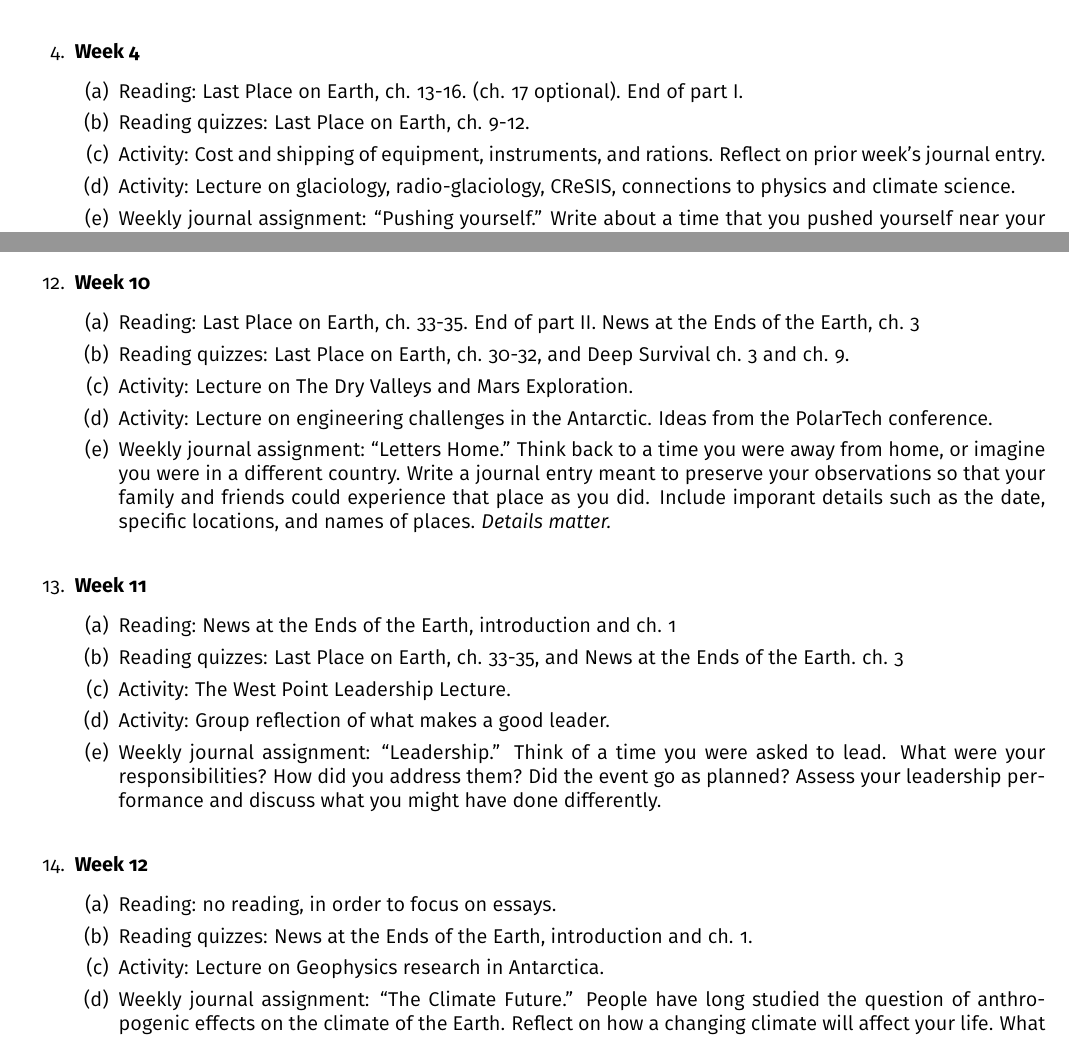
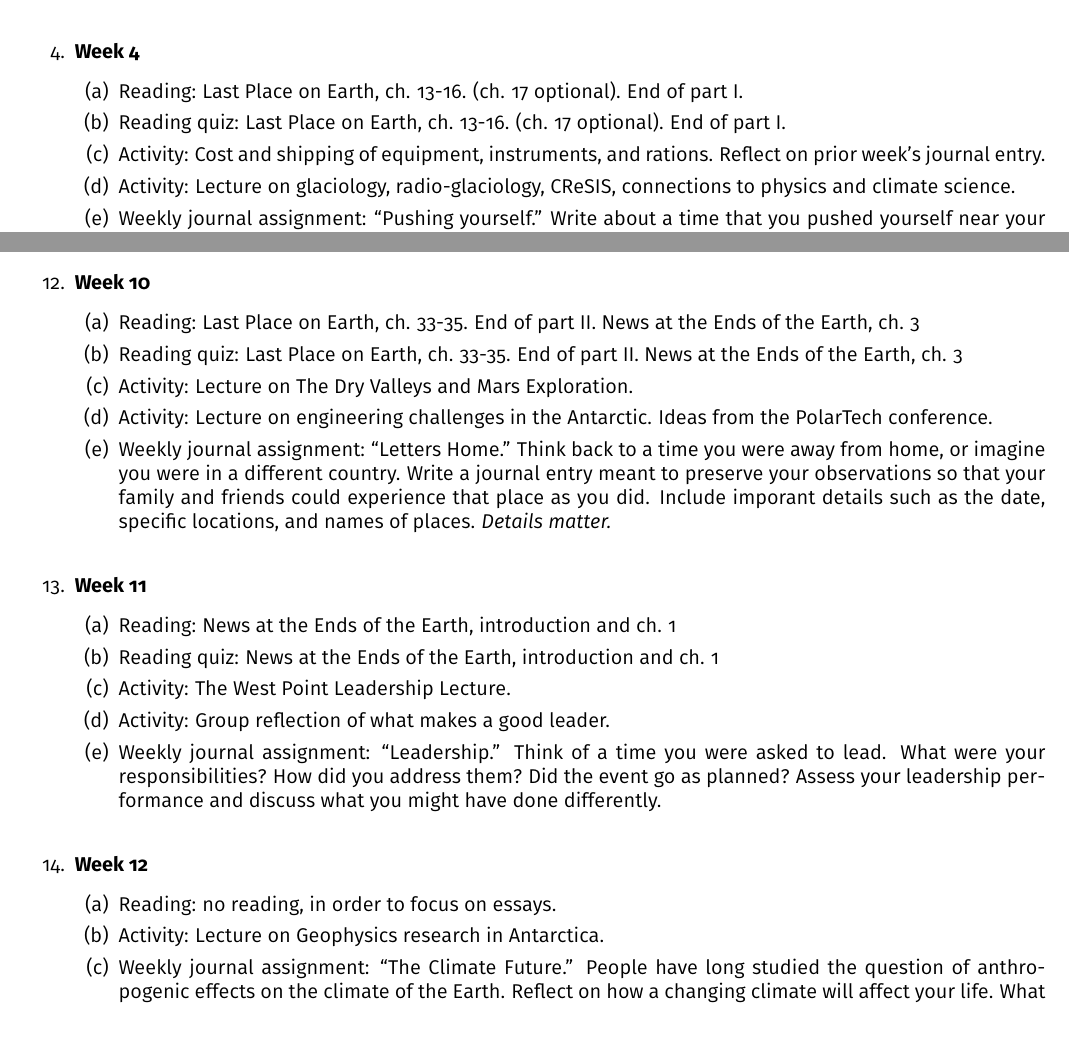
Before and after one commit to 918particle/INTD255, a LaTeX paper (syllabus/syllabus.tex): two parts of pages 2 and 4 of 4, joined at a grey line, cut so that both start at the same text. The pictures show the PDF file syllabus/syllabus.pdf that the author committed with the source.

Commit message:
Edited syllabus.

```diff
--- a/syllabus/syllabus.tex
+++ b/syllabus/syllabus.tex
@@ -45,76 +45,76 @@ The history and current status of cutting edge science on the Antarctic continen
 \begin{outline}[enumerate]
 \1 \textbf{Week 1}
 \2 Reading: Last Place on Earth, ch. 1-4. Beginning of part I.
-\2 Reading quizzes: Last Place on Earth, ch. 1-4.
+\2 Reading quiz: Last Place on Earth, ch. 1-4.
 \2 Basic survival calculations, warm up.  Fuel costs and distances, unit conversions.
 \2 Activity: Lecture on determination of the size of the Solar System.
 \2 Weekly journal assignment: ``Survival Situations.'' Write about a time you or someone you know was in a survival situation and explain what they did to respond. \\
 \1\textbf{Week 2}
 \2 Reading: Last Place on Earth, ch. 5-8.
-\2 Reading quizzes: Last Place on Earth, ch. 1-4.
+\2 Reading quiz: Last Place on Earth, ch. 5-8.
 \2 Basic survival calculations, warm up.  Calories and energy, the depot problem.  Work, energy, and friction.
 \2 Activity: Lecture on Two Expeditions to Moore's Bay.
 \2 Weekly journal assignment: ``Different.''  Write about a time you encountered a place, or space that was wholly different than your home.  Alternatively, write about a time you encountered a person or people who was or were wholly different than yourself or your family.  Record what you learned from this experience. \\
 \1 \textbf{Week 3}
 \2 Reading: Last Place on Earth, ch. 9-12.
-\2 Reading quizzes: Last Place on Earth, ch. 5-8.
+\2 Reading quiz: Last Place on Earth, ch. 9-12.
 \2 Activity: Lecture on neutrino physics: why Antarctica is important for physics.
 \2 Activity: Native technologies and Vitamin C.  Diet composition, clothing, and methods of transport.
 \2 Weekly journal assignment: ``Diet.''  Record exactly what you eat, each day, every bite, for one week.  Can you do it?  How many calories do you estimate you consume each day? \\
 \1 \textbf{Week 4}
 \2 Reading: Last Place on Earth, ch. 13-16. (ch. 17 optional). End of part I.
-\2 Reading quizzes: Last Place on Earth, ch. 9-12.
+\2 Reading quiz: Last Place on Earth, ch. 13-16. (ch. 17 optional). End of part I.
 \2 Activity: Cost and shipping of equipment, instruments, and rations.  Reflect on prior week's journal entry.
 \2 Activity: Lecture on glaciology, radio-glaciology, CReSIS, connections to physics and climate science.
 \2 Weekly journal assignment: ``Pushing yourself.''  Write about a time that you pushed yourself near your physical limitations.  Good examples are training for sports in high school or staying in shape.  Alternatively, write about a time you pushed yourself to your mental limitations.  Good examples are studying for a really important exam or dealing with a mentally taxing situation.  How did you handle it?  With hindsight, what would you have done differently? \\
 \1 \textbf{End of Week 4, October 3rd, 2019 - Midterm 1.} Comprised of short essay questions regarding reading and basic calculations surrounding the scientific concepts. \\
+\clearpage
 \1 \textbf{Week 5}
 \2 Reading: Last Place on Earth, ch. 18-20. Beginning of part II.
-\2 Reading quizzes: Last Place on Earth, ch. 13-16.
+\2 Reading quiz: Last Place on Earth, ch. 18-20. Beginning of part II.
 \2 Activity: Leadership exercise, designing an excursion to nearby trails \footnote{Hellman Park Trail, Turnbull Canyon Trail, or Arroyo Pescadero Trail}. Designing of orders, styles of leadership.
 \2 Activity: Short lecture on sled dogs, animal behavior, and navigation with compasses.
 \2 Weekly journal assignment: ``Over the Seas.''  Choose a place on the map to which you would like to travel via the sea.  Chart a course, and calculate \textit{with as much detail possible} the distances, headings, and time required to make the journey.  Who would come with you?  Include details about necessary quantities of rations, and how you would avoid problems like vitamin C and B deficiencies \footnote{There is an actual program called Semester at Sea: \url{https://www.semesteratsea.org/}}. \\
 \1 \textbf{Week 6}
 \2 Reading: Last Place on Earth, ch. 21-23. Horizon, \textit{Graves Nunataks to Port Famine Road}, pp. 427-484.
-\2 Reading quizzes: Last Place on Earth, ch. 18-20.
+\2 Reading quiz: Last Place on Earth, ch. 21-23. Horizon, \textit{Graves Nunataks to Port Famine Road}, pp. 427-484.
 \2 \textbf{Activity: Execute the planned excursion to trailheads.}
 \2 Activity: Lecture on biology of the Ross Sea, and under the Ross Ice Shelf. SCINI and similar projects.
 \2 Weekly journal assignment: no weekly journal assignment. \\
 \1 \textbf{Week 7}
 \2 Reading: Last Place on Earth, ch. 24-26. Horizon: \textit{Graves Nunataks to Port Famine Road}, pp. 484-512.
-\2 Reading quizzes: Last Place on Earth, ch. 21-23, Horizon: \textit{Graves Nunataks to Port Famine Road}, part I.
+\2 Reading quiz: Last Place on Earth, ch. 24-26. Horizon: \textit{Graves Nunataks to Port Famine Road}, pp. 484-512.
 \2 Activity: Short lecture on depots, snow types (variable friction), Amundsen's strategy.
 \2 Activity: ``Ice maze.''  Solve the problem of laying depots and achieving transport to navigate from one wilderness location to the other.  This activity will draw on both physics and nutrition.
 \2 Activity: Lecture on astrophysics and Antarctica.  The South Pole Telescope, BICEP 1-2, IceCube.
 \2 Weekly journal assignment: ``Small.'' Describe a time when you felt \textit{small}.  Not necessarily a bad thing, feeling small can occur when you encounter a place more vast than your normal experience.  Other examples can include encountering an animal much larger than a human, or encountering a holy site or site of cultural significance that relates one's experience to that of history or the divine.  What was it like to be in the presence of something that reveals your idea of \textit{self} to be small in comparison to the world? \\
 \1 \textbf{Week 8}
 \2 Reading: Last Place on Earth, ch. 27-29.  Deep Survival, ch. 2.
-\2 Reading quizzes: Last Place on Earth, ch. 24-26, Horizon: \textit{Graves Nunataks to Port Famine Road}, part II.
+\2 Reading quiz:  Last Place on Earth, ch. 27-29.  Deep Survival, ch. 2.
 \2 Activity: Lecture on climate science research in Antarctica, connections to radio-glaciology (papers of K. Matsuoka, J. MacGregor, E. Rignot and others).
 \2 Activity: Tour of machine shop and laboratory, summary of drone research.
 \2 Weekly journal assignment: ``The Goal of My Life.'' What is the goal of your life?  Write about the one, over-arching goal of your life's work and how you chose it and have decided to accomplish it.  If you have never thought of this, treat this as a reflection of how you \textit{should} spend your life.  What principles or values emerge that guide you in your decisions? \\
 \1 \textbf{End of Week 8, October 31st, 2019 - Midterm 2.} Comprised of short essay questions regarding reading and basic calculations surrounding the scientific concepts. \\
 \1 \textbf{Week 9}
 \2 Reading: Last Place on Earth, ch. 30-32. Deep Survival, ch. 3 and ch. 9.
-\2 Reading quizzes: Last Place on Earth, ch. 27-29, Deep Survival ch. 2.
+\2 Reading quiz: Last Place on Earth, ch. 30-32. Deep Survival, ch. 3 and ch. 9.
 \2 Activity: Survival, error propagation, emotional memory, the backfire effect, and bending the map.
 \2 Activity: Lecture on Geology and the History of Antactica.  Temperate climate to present day ice shield.
 \2 Weekly journal assignment: ``Lost.'' Write about a time you were lost.  Where were you when you started?  What information convinced you that you were lost, and how did you find your way back?  For extra credit, find a building or facility (on campus), and get lost in it.  Once there, ask yourself: in which direction is my house/dormitory?  Include in your writing how you managed to stay oriented despite being in a new place. \\
 \1 \textbf{Week 10}
 \2 Reading: Last Place on Earth, ch. 33-35. End of part II.  News at the Ends of the Earth, ch. 3
-\2 Reading quizzes: Last Place on Earth, ch. 30-32, and Deep Survival ch. 3 and ch. 9.
+\2 Reading quiz: Last Place on Earth, ch. 33-35. End of part II.  News at the Ends of the Earth, ch. 3
 \2 Activity: Lecture on The Dry Valleys and Mars Exploration.
 \2 Activity: Lecture on engineering challenges in the Antarctic.  Ideas from the PolarTech conference.
 \2 Weekly journal assignment: ``Letters Home.'' Think back to a time you were away from home, or imagine you were in a different country.  Write a journal entry meant to preserve your observations so that your family and friends could experience that place as you did.  Include imporant details such as the date, specific locations, and names of places.  \textit{Details matter.} \\
 \1 \textbf{Week 11}
-\2 Reading:  News at the Ends of the Earth, introduction and ch. 1
-\2 Reading quizzes: Last Place on Earth, ch. 33-35, and News at the Ends of the Earth. ch. 3
+\2 Reading: News at the Ends of the Earth, introduction and ch. 1
+\2 Reading quiz: News at the Ends of the Earth, introduction and ch. 1
 \2 Activity: The West Point Leadership Lecture.
 \2 Activity: Group reflection of what makes a good leader.
 \2 Weekly journal assignment: ``Leadership.'' Think of a time you were asked to lead.  What were your responsibilities?  How did you address them?  Did the event go as planned?  Assess your leadership performance and discuss what you might have done differently. \\
 \1 \textbf{Week 12}
 \2 Reading: no reading, in order to focus on essays.
-\2 Reading quizzes: News at the Ends of the Earth, introduction and ch. 1.
 \2 Activity: Lecture on Geophysics research in Antarctica.
 \2 Weekly journal assignment: ``The Climate Future.'' People have long studied the question of anthropogenic effects on the climate of the Earth.  Reflect on how a changing climate will affect your life.  What purchases, activities, and behaviors will you be forced to change?  What effects of climate change will not have any effect on your life?  Name several examples of how you can help the situation in the community. \\
 \1 \textbf{End of Week 12 - scientific essay is due.} Students will submit an essay (approx. 5,000 words) that summarizes a scientific sub-field or activity currently taking place or that took place in a specific region of Antarctica.  Examples include the physiology of scurvy, under-ice biological research, or the activities of chemists studying climate change in the dry valleys near McMurdo.  The essay will include references, and at least two diagrams or maps.  The essays will be graded on four elements: \textit{inclusion of detail}, \textit{scientific accuracy}, \textit{coverage of the scientific sub-field} (i.e. including many sources), \textit{inclusion of references and diagrams}. \\
```
Also changed, not shown: syllabus/syllabus.pdf.
